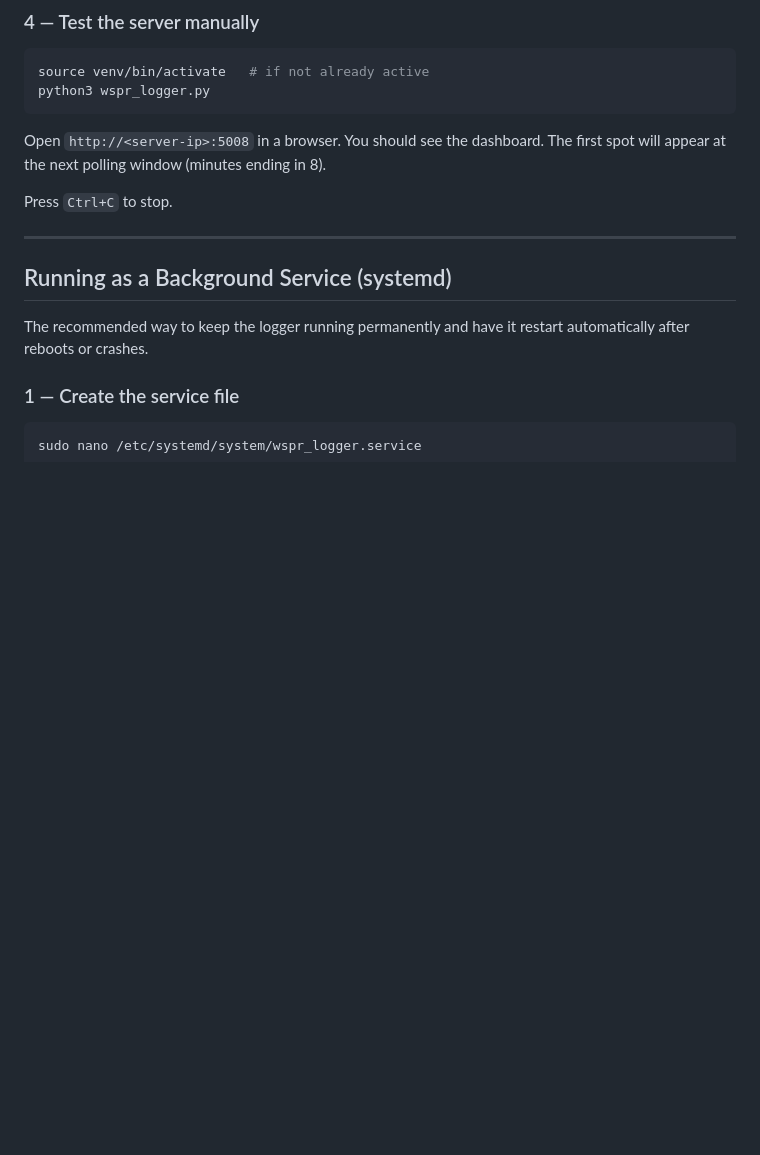
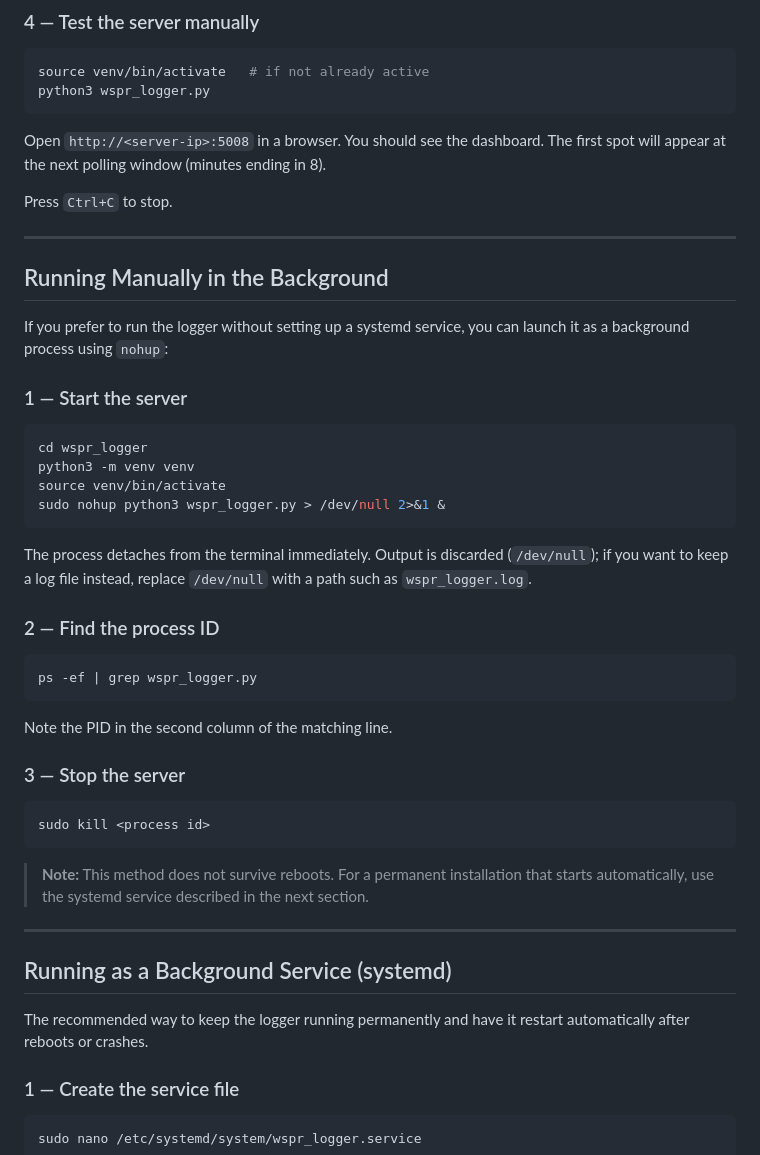
Before and after one commit to oh2gax/wspr_logger, a Markdown page: README.md, the part around the change. Drawn GitHub-style; blank space fills up the shorter version.

````diff
--- a/README.md
+++ b/README.md
@@ -120,6 +120,39 @@ python3 wspr_logger.py
 Open `http://<server-ip>:5008` in a browser. You should see the dashboard. The first spot will appear at the next polling window (minutes ending in 8).
 
 Press `Ctrl+C` to stop.
+
+---
+
+## Running Manually in the Background
+
+If you prefer to run the logger without setting up a systemd service, you can launch it as a background process using `nohup`:
+
+### 1 — Start the server
+
+```bash
+cd wspr_logger
+python3 -m venv venv
+source venv/bin/activate
+sudo nohup python3 wspr_logger.py > /dev/null 2>&1 &
+```
+
+The process detaches from the terminal immediately. Output is discarded (`/dev/null`); if you want to keep a log file instead, replace `/dev/null` with a path such as `wspr_logger.log`.
+
+### 2 — Find the process ID
+
+```bash
+ps -ef | grep wspr_logger.py
+```
+
+Note the PID in the second column of the matching line.
+
+### 3 — Stop the server
+
+```bash
+sudo kill <process id>
+```
+
+> **Note:** This method does not survive reboots. For a permanent installation that starts automatically, use the systemd service described in the next section.
 
 ---
 
````
